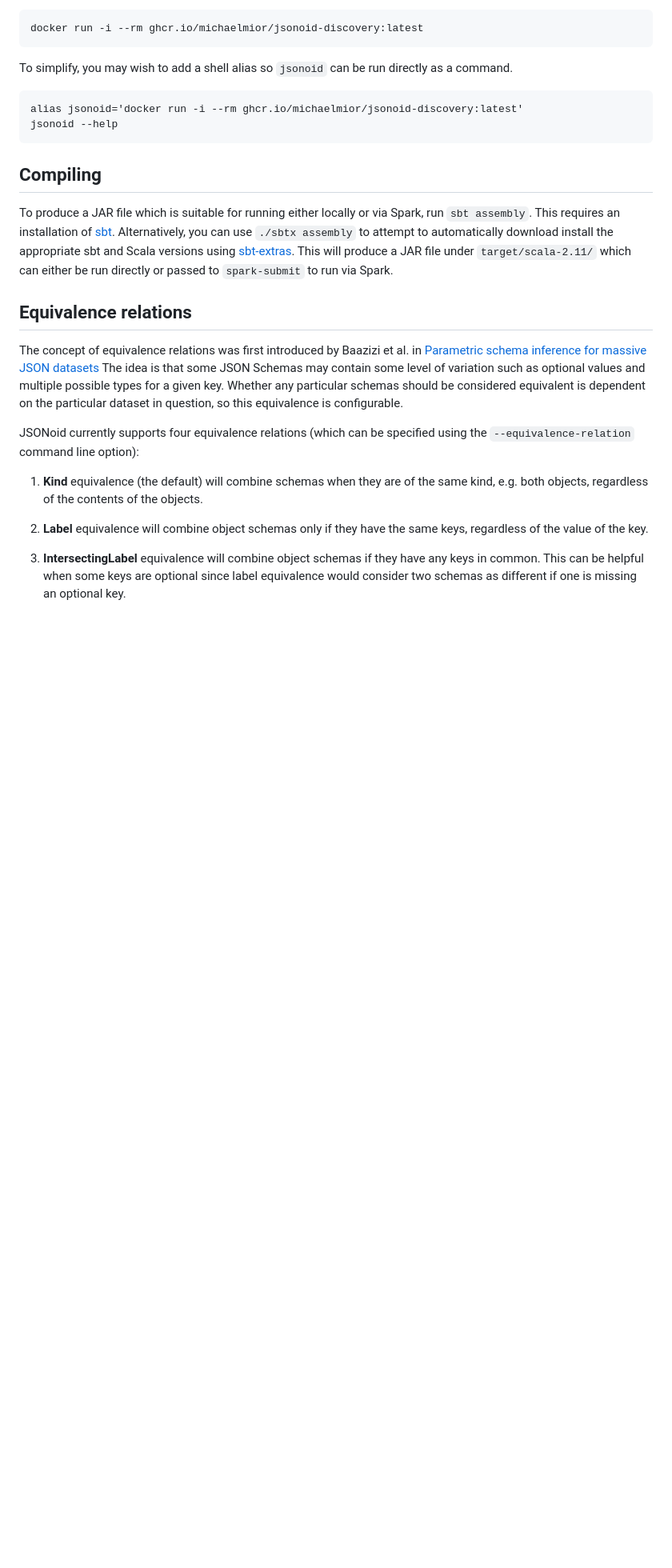
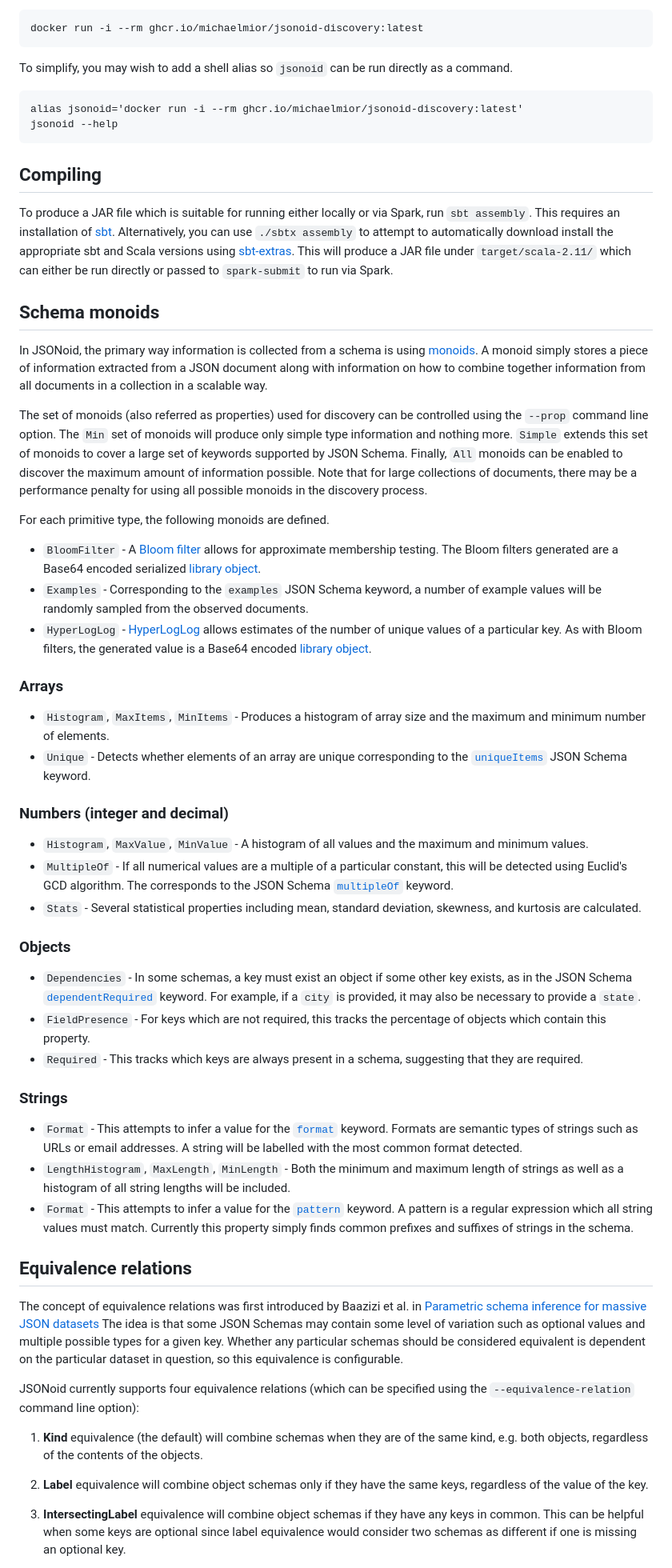
Before and after one commit to dataunitylab/jsonoid-discovery, a Markdown page: README.md, the part around the change. Shown at 80% size. Drawn GitHub-style; blank space fills up the shorter version.

Commit message:
Add documentation on monoids

```diff
--- a/README.md
+++ b/README.md
@@ -32,6 +32,46 @@ This requires an installation of [sbt](https://www.scala-sbt.org/).
 Alternatively, you can use `./sbtx assembly` to attempt to automatically download install the appropriate sbt and Scala versions using [sbt-extras](https://github.com/dwijnand/sbt-extras).
 This will produce a JAR file under `target/scala-2.11/` which can either be run directly or passed to `spark-submit` to run via Spark.
 
+## Schema monoids
+
+In JSONoid, the primary way information is collected from a schema is using [monoids](https://en.wikipedia.org/wiki/Monoid).
+A monoid simply stores a piece of information extracted from a JSON document along with information on how to combine together information from all documents in a collection in a scalable way.
+
+The set of monoids (also referred as properties) used for discovery can be controlled using the `--prop` command line option.
+The `Min` set of monoids will produce only simple type information and nothing more.
+`Simple` extends this set of monoids to cover a large set of keywords supported by JSON Schema.
+Finally, `All` monoids can be enabled to discover the maximum amount of information possible.
+Note that for large collections of documents, there may be a performance penalty for using all possible monoids in the discovery process.
+
+For each primitive type, the following monoids are defined.
+
+- `BloomFilter` - A [Bloom filter](https://en.wikipedia.org/wiki/Bloom_filter) allows for approximate membership testing. The Bloom filters generated are a Base64 encoded serialized [library object](https://github.com/michaelmior/bloomfilter/).
+- `Examples` - Corresponding to the `examples` JSON Schema keyword, a number of example values will be randomly sampled from the observed documents.
+- `HyperLogLog` - [HyperLogLog](https://en.wikipedia.org/wiki/HyperLogLog) allows estimates of the number of unique values of a particular key. As with Bloom filters, the generated value is a Base64 encoded [library object](https://github.com/prasanthj/hyperloglog).
+
+### Arrays
+
+- `Histogram`, `MaxItems`, `MinItems` - Produces a histogram of array size and the maximum and minimum number of elements.
+- `Unique` - Detects whether elements of an array are unique corresponding to the [`uniqueItems`](https://json-schema.org/understanding-json-schema/reference/array.html#uniqueness) JSON Schema keyword.
+
+### Numbers (integer and decimal)
+
+- `Histogram`, `MaxValue`, `MinValue` - A histogram of all values and the maximum and minimum values.
+- `MultipleOf` - If all numerical values are a multiple of a particular constant, this will be detected using Euclid's GCD algorithm. The corresponds to the JSON Schema [`multipleOf`](https://json-schema.org/understanding-json-schema/reference/numeric.html#multiples) keyword.
+- `Stats` - Several statistical properties including mean, standard deviation, skewness, and kurtosis are calculated.
+
+### Objects
+
+- `Dependencies` - In some schemas, a key must exist an object if some other key exists, as in the JSON Schema [`dependentRequired`](https://json-schema.org/understanding-json-schema/reference/conditionals.html?highlight=depend#dependentrequired) keyword. For example, if a `city` is provided, it may also be necessary to provide a `state`.
+- `FieldPresence` - For keys which are not required, this tracks the percentage of objects which contain this property.
+- `Required` - This tracks which keys are always present in a schema, suggesting that they are required.
+
+### Strings
+
+- `Format` - This attempts to infer a value for the [`format`](https://json-schema.org/understanding-json-schema/reference/string.html#built-in-formats) keyword. Formats are semantic types of strings such as URLs or email addresses. A string will be labelled with the most common format detected.
+- `LengthHistogram`, `MaxLength`, `MinLength` - Both the minimum and maximum length of strings as well as a histogram of all string lengths will be included.
+- `Format` - This attempts to infer a value for the [`pattern`](https://json-schema.org/understanding-json-schema/reference/string.html#regular-expressions) keyword. A pattern is a regular expression which all string values must match. Currently this property simply finds common prefixes and suffixes of strings in the schema.
+
 ## Equivalence relations
 
 The concept of equivalence relations was first introduced by Baazizi et al. in [Parametric schema inference for massive JSON datasets](https://link.springer.com/article/10.1007/s00778-018-0532-7.)
```
